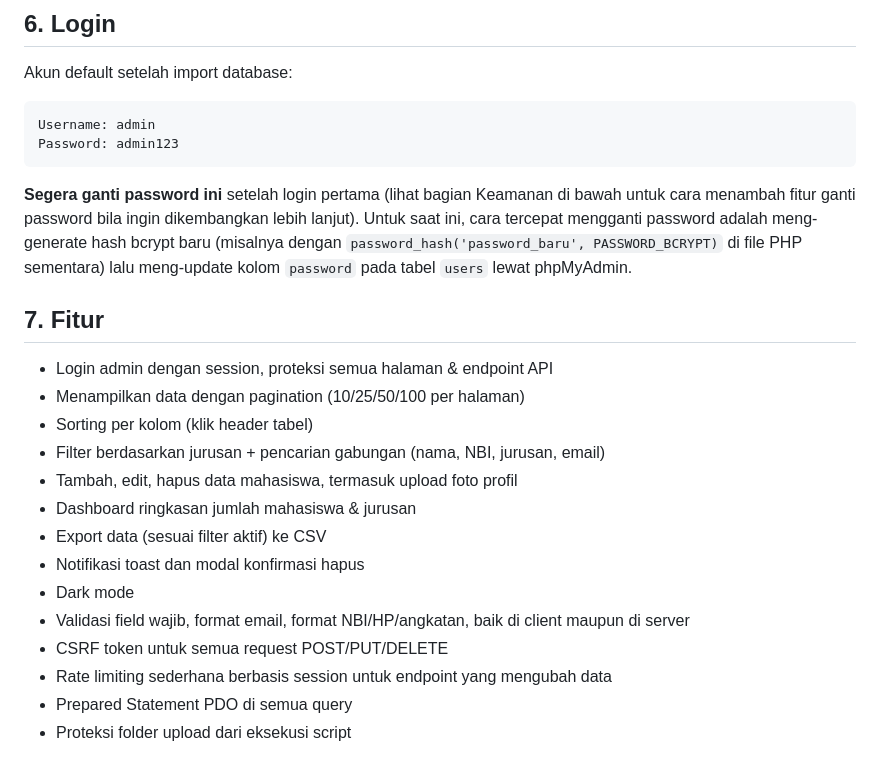
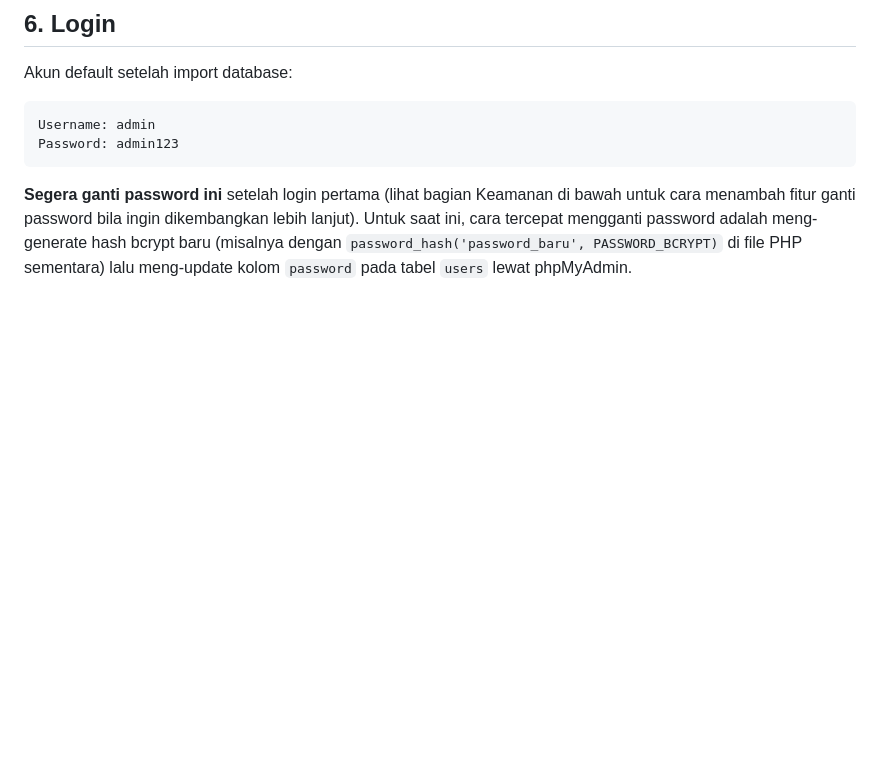
Before and after one commit to ardyansyah19/Tugas-CRUD-ERP-MRP-V.2, a Markdown page: README.md, the part around the change. Drawn GitHub-style; blank space fills up the shorter version.

```diff
--- a/README.md
+++ b/README.md
@@ -95,21 +95,3 @@ lanjut). Untuk saat ini, cara tercepat mengganti password adalah meng-generate
 hash bcrypt baru (misalnya dengan `password_hash('password_baru', PASSWORD_BCRYPT)`
 di file PHP sementara) lalu meng-update kolom `password` pada tabel `users`
 lewat phpMyAdmin.
-
-## 7. Fitur
-
-- Login admin dengan session, proteksi semua halaman & endpoint API
-- Menampilkan data dengan pagination (10/25/50/100 per halaman)
-- Sorting per kolom (klik header tabel)
-- Filter berdasarkan jurusan + pencarian gabungan (nama, NBI, jurusan, email)
-- Tambah, edit, hapus data mahasiswa, termasuk upload foto profil
-- Dashboard ringkasan jumlah mahasiswa & jurusan
-- Export data (sesuai filter aktif) ke CSV
-- Notifikasi toast dan modal konfirmasi hapus
-- Dark mode
-- Validasi field wajib, format email, format NBI/HP/angkatan, baik di client
-  maupun di server
-- CSRF token untuk semua request POST/PUT/DELETE
-- Rate limiting sederhana berbasis session untuk endpoint yang mengubah data
-- Prepared Statement PDO di semua query
-- Proteksi folder upload dari eksekusi script
```
